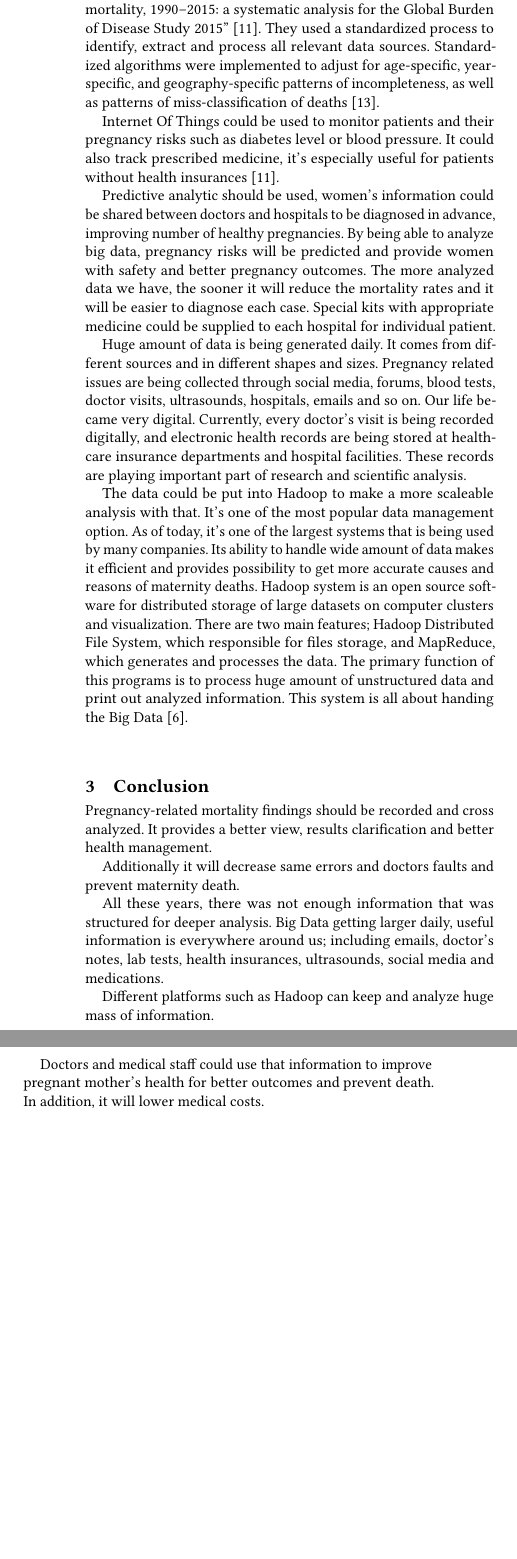
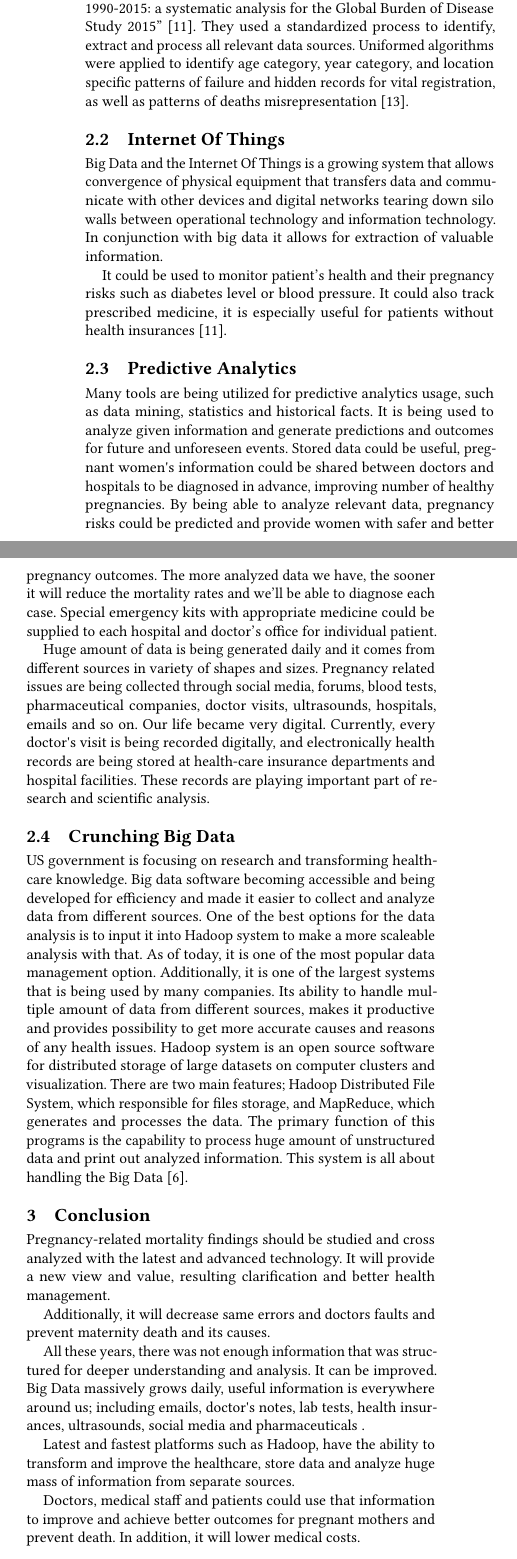
Before and after one commit to bigdata-i523/hid320, a LaTeX paper (paper1/report.tex): two parts of the columns of page 2 of 6 before the commit and two parts of the columns of page 2 of 7 after it, joined at a grey line, cut so that both start at the same text, the shorter picture padded with empty space. Compiled offline with pdfLaTeX.

Commit message:
Update report.tex

```diff
--- a/paper1/report.tex
+++ b/paper1/report.tex
@@ -100,31 +100,50 @@ Big data tools help to understand and organize pregnancy related deaths and caus
 
-A similar study was done on October 8, 2016 by  journal The Lancet, that called ''Global, regional, and national levels of maternal mortality, 1990–2015: a systematic analysis for the Global Burden of Disease Study 2015'' \cite{kassebaum2016global}. They used a standardized process to identify, extract and process all relevant data sources. Standardized algorithms were implemented to adjust for age-specific, year-specific, and geography-specific patterns of incompleteness, as well as patterns of miss-classification of deaths \cite{mcginnis2013best}.
+Moving forward, we need to understand and organize pregnancy related deaths and causes. Figure out structure and and identify risks by race ethnicity, economic status and age. Professional examination and generated analysis of structured and unstructured data could help with preventing causes of pregnancy related death.
 
-Internet Of Things could be used to  monitor patients and their pregnancy risks  such as diabetes level or blood pressure. It could also track prescribed medicine, it’s especially useful for patients without health insurances \cite{kassebaum2016global}.
+\subsection{Who Is Already Doing It}
 
-Predictive analytic should be used, women’s information could be shared between doctors and hospitals to be diagnosed in advance, improving number of healthy pregnancies. By being able to analyze big data, pregnancy risks will be predicted and provide women with safety and better pregnancy outcomes. The more analyzed data we have, the sooner it will reduce the mortality rates and it will be easier to diagnose each case. Special kits with appropriate medicine could be supplied to each hospital for individual patient.
+Over 200 healthcare applications were developed since 2010. Number of healthcare providers have already benefited from big data by concentrating on the fundamental structure of the big data.
+Few examples below:
 
-Huge amount of data is being generated daily. It comes from different sources and in different shapes and sizes. Pregnancy related issues are being collected through social media, forums, blood tests, doctor visits, ultrasounds, hospitals, emails and so on. Our life became very digital. Currently, every doctor’s visit is being recorded digitally, and electronic health records are being stored at health-care insurance departments and hospital facilities. These records are playing important part of research and scientific analysis.
+ Kaiser Permanente adapted new system called HealthConnect, it communicates new data between collected information about patients and treatments. The implemented system have helped to save more than one billion dollars from lowering patients visits to doctor\textquotesingle s office \cite{groves2016big}.
 
-The data could be put into Hadoop to make a more scaleable analysis with that. It’s one of the most popular data management option. As of today, it's one of the largest systems that is being used by many companies. Its ability to handle wide amount of data makes it efficient and provides possibility to get more accurate causes and reasons of maternity deaths. Hadoop system is an open source software for distributed storage of large datasets on computer clusters and visualization. There are two main features;  Hadoop Distributed File System, which responsible for files storage, and MapReduce, which generates and processes the data. The primary function of this programs is to process huge amount of unstructured data and print out analyzed information. This system is all about handing the Big Data \cite{dittrich2012efficient}.
+ Blue Shield of California adapted NantHealth and improved outcomes between patients and hospitals by communicating information about the visits, patient health history and hospitals. It helped to provide most effective and cheaper treatments for chronicle illness with preventive care and communications between doctors and patients \cite{groves2016big}.
+
+ The Lancet Journal done similar study on October 8, 2016 that called ''Global, regional, and national levels of maternal mortality, 1990-2015: a systematic analysis for the Global Burden of Disease Study 2015'' \cite{kassebaum2016global}. They used a standardized process to identify, extract and process all relevant data sources. Uniformed algorithms were applied to identify age category, year category, and location specific patterns of failure and hidden records for vital registration, as well as patterns of deaths misrepresentation \cite{mcginnis2013best}.
+
+\subsection{Internet Of Things}
+
+Big Data and the Internet Of Things is a growing system that allows convergence of physical equipment that transfers data and communicate with other devices and digital networks tearing down silo walls between operational technology  and  information technology. In conjunction with big data it allows for extraction of valuable information.
+
+It could be used to  monitor patient's health and their pregnancy risks  such as diabetes level or blood pressure. It could also track prescribed medicine, it is especially useful for patients without health insurances \cite{kassebaum2016global}.
+
+\subsection{Predictive Analytics}
+
+Many tools are being utilized for predictive analytics usage, such as data mining, statistics and historical facts. It is being used to analyze given information and generate predictions and outcomes for future and unforeseen events. Stored data could be useful, pregnant women\textquotesingle s  information could be shared between doctors and hospitals to be diagnosed in advance, improving number of healthy pregnancies. By being able to analyze relevant data, pregnancy risks could be predicted and provide women with safer and better pregnancy outcomes. The more analyzed data we have, the sooner it will reduce the mortality rates and we'll be able to diagnose each case. Special emergency kits with appropriate medicine could be supplied to each hospital and doctor's office for individual patient.
+
+Huge amount of data is being generated daily and it comes from different sources in variety of shapes and sizes. Pregnancy related issues are being collected through social media, forums, blood tests, pharmaceutical companies, doctor visits, ultrasounds, hospitals, emails and so on. Our life became very digital. Currently, every doctor\textquotesingle s  visit is being recorded digitally, and electronically health records are being stored at health-care insurance departments and hospital facilities. These records are playing important part of research and scientific analysis.
+
+\subsection{Crunching Big Data}
+
+US government is focusing on research and transforming healthcare knowledge. Big data software becoming accessible and being developed for efficiency and made it easier to collect and analyze data from different sources. One of the best options for the data analysis is to input it into Hadoop system to make a more scaleable analysis with that. As of today, it is one of the most popular data management option. Additionally, it is one of the largest systems that is being used by many companies. Its ability to handle multiple amount of data from different sources, makes it productive and provides possibility to get more accurate causes and reasons of any health issues. Hadoop system is an open source software for distributed storage of large datasets on computer clusters and visualization. There are two main features; Hadoop Distributed File System, which responsible for files storage, and MapReduce, which generates and processes the data. The primary function of this programs is the capability to process huge amount of unstructured data and print out analyzed information. This system is all about handling the Big Data \cite{dittrich2012efficient}.
 
 \section{Conclusion}
 
-Pregnancy-related mortality findings should be recorded and cross analyzed. It provides a better view, results clarification and better health management.
+Pregnancy-related mortality findings should be studied and cross analyzed with the latest and advanced technology. It will provide a new view and value, resulting clarification and better health management.
 
-Additionally it will decrease same errors and doctors faults and prevent maternity death.
+Additionally, it will decrease same errors and doctors faults and prevent maternity death and its causes.
 
-All these years, there was not enough information that was structured for deeper analysis. Big Data getting larger daily, useful information is everywhere around us; including emails, doctor’s notes, lab tests, health insurances, ultrasounds, social media and medications.
+All these years, there was not enough information that was structured for deeper understanding and analysis. It can be improved. Big Data massively grows daily, useful information is everywhere around us; including emails, doctor\textquotesingle s notes, lab tests, health insurances, ultrasounds, social media and pharmaceuticals .
 
-Different platforms such as Hadoop can keep and analyze huge mass of information.
+Latest and fastest platforms such as Hadoop, have the ability to transform and improve the healthcare, store data and analyze huge mass of information from separate sources.
 
-Doctors and medical staff could use that information to improve pregnant mother’s health for better outcomes and prevent death.
+Doctors, medical staff and patients could use that information to improve and achieve better outcomes for pregnant mothers and prevent death.
 In addition, it will lower medical costs.
 
 
 \begin{acks}
 
-  The author would like to thank Dr. Gregor von Laszewski for his support and suggestions to write this paper.
+  The author would like to thank Dr. Gregor von Laszewski and Miao Jiang for their help, support and suggestions to write this paper.
 
 \end{acks}
 
```
Also changed, not shown: paper1/report.tex (18 more changed lines).
